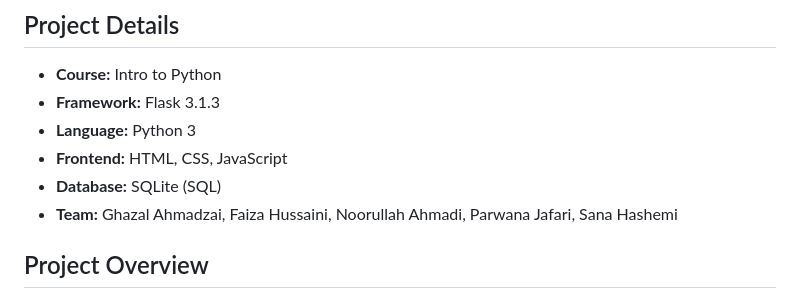
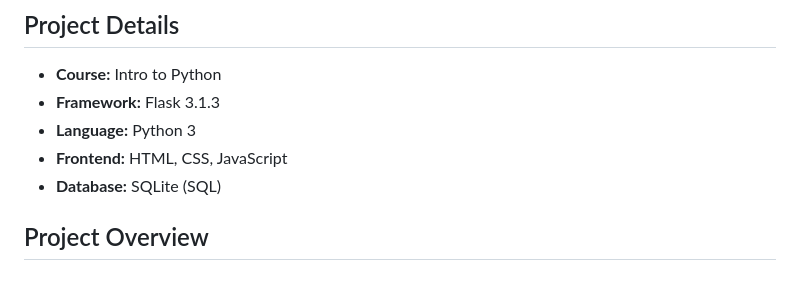
Before and after one commit to noorullahahmadi/Course-Registration-System, a Markdown page: README.md, the part around the change. Drawn GitHub-style.

Commit message:
Remove team member names from README
Removed team member names from the README.

```diff
--- a/README.md
+++ b/README.md
@@ -7,8 +7,6 @@ A web-based system that allows students to register for courses and administrato
 - **Language:** Python 3
 - **Frontend:** HTML, CSS, JavaScript
 - **Database:** SQLite (SQL)
-- **Team:** Ghazal Ahmadzai, Faiza Hussaini, Noorullah Ahmadi, Parwana Jafari, Sana Hashemi
-
 ## Project Overview
 
 This is a web-based Student Course Registration System built using Python Flask and SQLite. It supports two types of users: Admins and Students. Admins can manage courses and students, while students can browse, search, and enroll in courses. The system also tracks enrollment history for each student.
```
